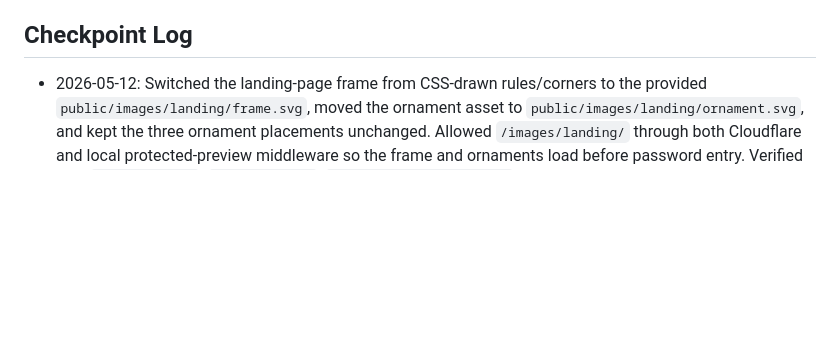
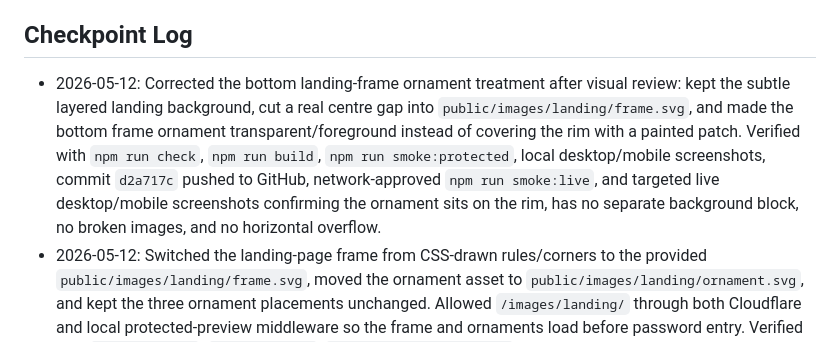
Before and after one commit to ManfrediC/wedding-website, a Markdown page: CONTINUITY.md, the part around the change. Drawn GitHub-style; blank space fills up the shorter version.

Commit message:
Record landing ornament gap correction

```diff
--- a/CONTINUITY.md
+++ b/CONTINUITY.md
@@ -42,6 +42,7 @@ Start Phase 0/1 from the build specification:
 
 ## Checkpoint Log
 
+- 2026-05-12: Corrected the bottom landing-frame ornament treatment after visual review: kept the subtle layered landing background, cut a real centre gap into `public/images/landing/frame.svg`, and made the bottom frame ornament transparent/foreground instead of covering the rim with a painted patch. Verified with `npm run check`, `npm run build`, `npm run smoke:protected`, local desktop/mobile screenshots, commit `d2a717c` pushed to GitHub, network-approved `npm run smoke:live`, and targeted live desktop/mobile screenshots confirming the ornament sits on the rim, has no separate background block, no broken images, and no horizontal overflow.
 - 2026-05-12: Switched the landing-page frame from CSS-drawn rules/corners to the provided `public/images/landing/frame.svg`, moved the ornament asset to `public/images/landing/ornament.svg`, and kept the three ornament placements unchanged. Allowed `/images/landing/` through both Cloudflare and local protected-preview middleware so the frame and ornaments load before password entry. Verified with `npm run check`, `npm run build`, `npm run smoke:protected`, focused local desktop/mobile welcome screenshots, commit `5fab587` pushed to GitHub, network-approved `npm run smoke:live`, and targeted live desktop/mobile screenshots confirming the frame image, two panel ornaments, one frame ornament, no old CSS corners, no broken images, and no horizontal overflow.
 - 2026-05-12: Added the provided `doc/plans/ornament.svg` to the landing page: it now replaces the small password-frame top diamond, appears inverted below the password button, and sits in the interrupted bottom page frame beneath the language selector. Removed the active-language underline while preserving `aria-current`. Verified with `npm run check`, `npm run build`, `npm run smoke:protected`, local desktop/mobile welcome screenshots, commit `768f823` pushed to GitHub, network-approved `npm run smoke:live`, and targeted live desktop/mobile screenshots confirming two panel ornaments, one frame ornament, inverted lower ornament, no active underline, language bars, and no horizontal overflow.
 - 2026-05-12: Matched the landing page more closely to `doc/plans/landing_page.png`: added the decorative double page margin with four corner accents and a bottom ornament, added an inset decorative border to the password frame, centred the composition, changed the language selector to `English | Italiano | Deutsch`, and replaced the emoji lock with a classic outline SVG lock. Verified with `npm run check`, `npm run build`, `npm run smoke:protected`, local desktop/mobile welcome screenshots, Cloudflare deployment of commit `3746146`, network-approved `npm run smoke:live`, and targeted live desktop/mobile landing screenshots confirming four corners, panel inset, SVG lock, language bars, and no horizontal overflow.
```
